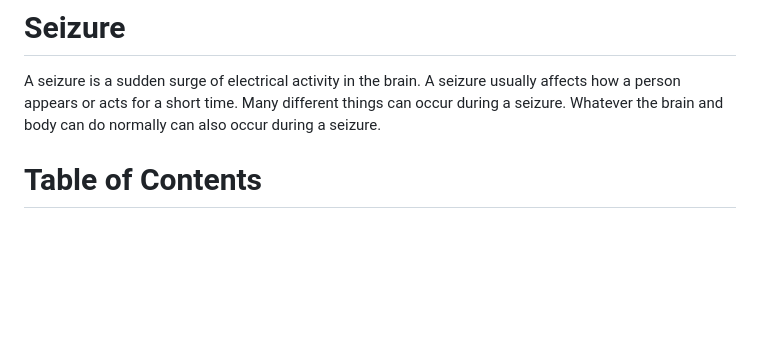
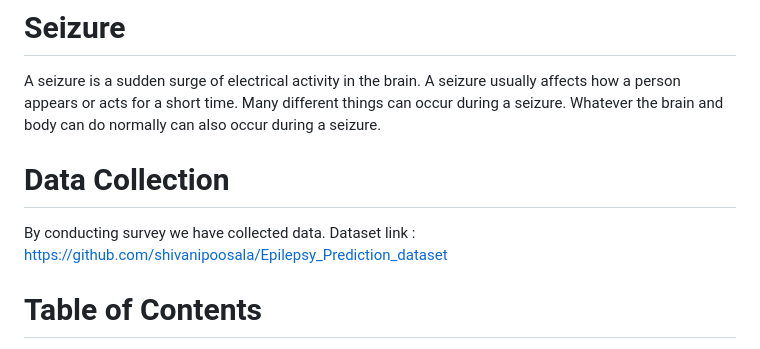
Before and after one commit to shivanipoosala/Epilepsy-Disease-Early-Warning-Using-Machine-Learning-Algorithms-Approaches, a Markdown page: README.md, the part around the change printed below. Drawn GitHub-style; blank space fills up the shorter version.

```diff
--- a/README.md
+++ b/README.md
@@ -4,6 +4,9 @@ Epilepsy may occur as a result of a genetic disorder or an acquired brain injury
 
 # Seizure
 A seizure is a sudden surge of electrical activity in the brain. A seizure usually affects how a person appears or acts for a short time. Many different things can occur during a seizure. Whatever the brain and body can do normally can also occur during a seizure.
+
+# Data Collection
+By conducting survey we have collected data. Dataset link : https://github.com/shivanipoosala/Epilepsy_Prediction_dataset
 
 # Table of Contents
 Abstract<br>
```
Also changed, not shown: other parts of README.md (+11 -11 lines).
